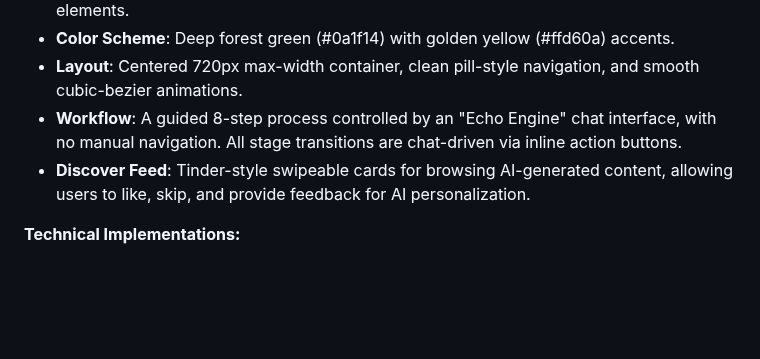
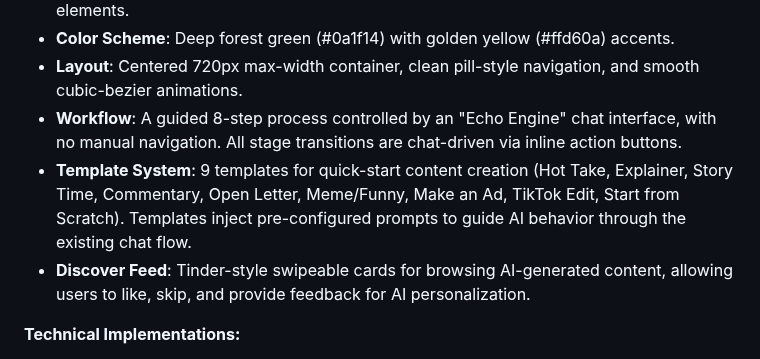
Before and after one commit to MAGS809/FRAMD, a Markdown page: replit.md, the part around the change. GitHub-like rendering; blank space fills up the shorter version.

Commit message:
Add new templates to guide content creation
Update replit.md to include documentation for 9 new content creation templates and their configurations.

Replit-Commit-Author: Agent
Replit-Commit-Session-Id: 179b51e1-1da8-4169-8be1-71442a42dda8
Replit-Commit-Checkpoint-Type: full_checkpoint
Replit-Commit-Event-Id: d0936fb4-b293-4c03-9c7a-f3052339187b
Replit-Commit-Screenshot-Url: https://storage.googleapis.com/screenshot-production-us-central1/e030c587-7324-439a-bccf-4e43779c2edb/179b51e1-1da8-4169-8be1-71442a42dda8/eyVCXnS
Replit-Helium-Checkpoint-Created: true

```diff
--- a/replit.md
+++ b/replit.md
@@ -80,6 +80,7 @@ If slipping into generic unity language or equal-blame framing, stop and rewrite
 - **Color Scheme**: Deep forest green (#0a1f14) with golden yellow (#ffd60a) accents.
 - **Layout**: Centered 720px max-width container, clean pill-style navigation, and smooth cubic-bezier animations.
 - **Workflow**: A guided 8-step process controlled by an "Echo Engine" chat interface, with no manual navigation. All stage transitions are chat-driven via inline action buttons.
+- **Template System**: 9 templates for quick-start content creation (Hot Take, Explainer, Story Time, Commentary, Open Letter, Meme/Funny, Make an Ad, TikTok Edit, Start from Scratch). Templates inject pre-configured prompts to guide AI behavior through the existing chat flow.
 - **Discover Feed**: Tinder-style swipeable cards for browsing AI-generated content, allowing users to like, skip, and provide feedback for AI personalization.
 
 **Technical Implementations:**
```
